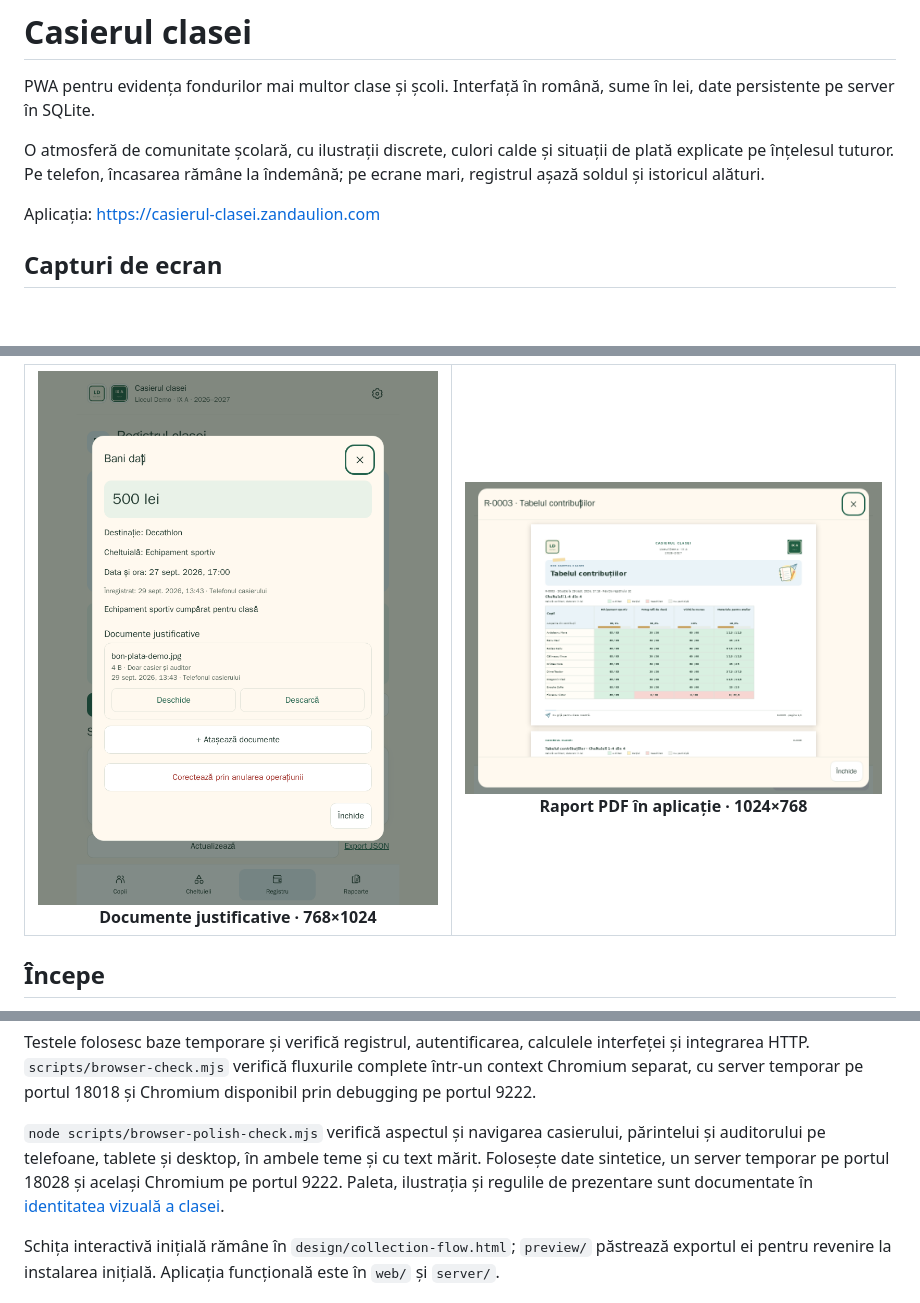
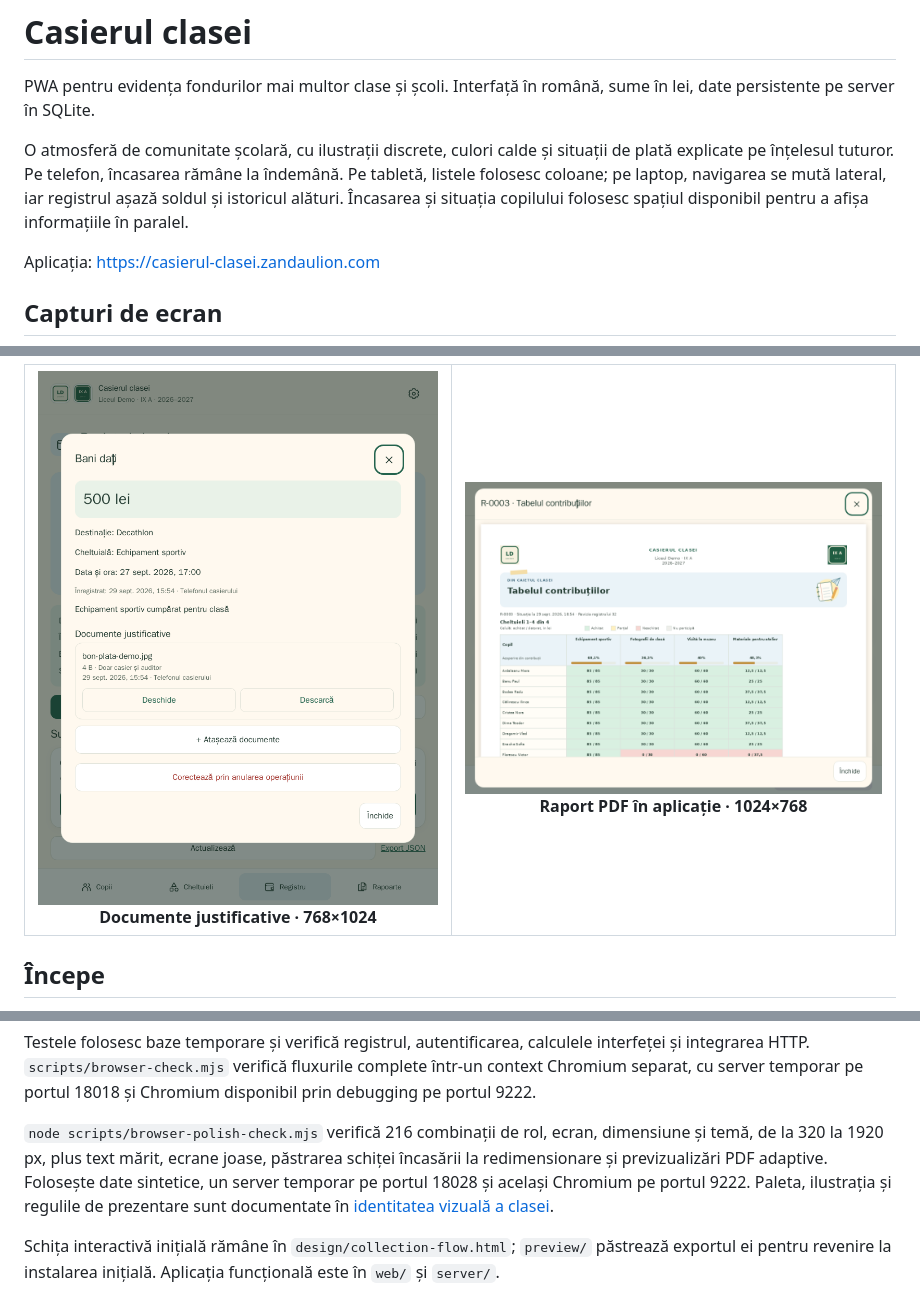
Before and after one commit to zandaulion/casierul-clasei, a Markdown page: README.md, 3 parts joined by grey strips. GitHub-like rendering; pictures changed too: docs/screenshots/06-documente-tableta-768x1024.png, docs/screenshots/07-raport-pdf-tableta-1024x768.png; blank space fills up the shorter version.

Commit message:
Adapt the app layout and PDF previews for tablets and laptops

```diff
--- a/README.md
+++ b/README.md
@@ -2,7 +2,7 @@
 
 PWA pentru evidența fondurilor mai multor clase și școli. Interfață în română, sume în lei, date persistente pe server în SQLite.
 
-O atmosferă de comunitate școlară, cu ilustrații discrete, culori calde și situații de plată explicate pe înțelesul tuturor. Pe telefon, încasarea rămâne la îndemână; pe ecrane mari, registrul așază soldul și istoricul alături.
+O atmosferă de comunitate școlară, cu ilustrații discrete, culori calde și situații de plată explicate pe înțelesul tuturor. Pe telefon, încasarea rămâne la îndemână. Pe tabletă, listele folosesc coloane; pe laptop, navigarea se mută lateral, iar registrul așază soldul și istoricul alături. Încasarea și situația copilului folosesc spațiul disponibil pentru a afișa informațiile în paralel.
 
 Aplicația: https://casierul-clasei.zandaulion.com
 
@@ -93,7 +102,7 @@ Detalii: [mai multe clase și drepturi](docs/multiple-classrooms.md), [operare
 
 Testele folosesc baze temporare și verifică registrul, autentificarea, calculele interfeței și integrarea HTTP. `scripts/browser-check.mjs` verifică fluxurile complete într-un context Chromium separat, cu server temporar pe portul 18018 și Chromium disponibil prin debugging pe portul 9222.
 
-`node scripts/browser-polish-check.mjs` verifică aspectul și navigarea casierului, părintelui și auditorului pe telefoane, tablete și desktop, în ambele teme și cu text mărit. Folosește date sintetice, un server temporar pe portul 18028 și același Chromium pe portul 9222. Paleta, ilustrația și regulile de prezentare sunt documentate în [identitatea vizuală a clasei](design/community-style.md).
+`node scripts/browser-polish-check.mjs` verifică 216 combinații de rol, ecran, dimensiune și temă, de la 320 la 1920 px, plus text mărit, ecrane joase, păstrarea schiței încasării la redimensionare și previzualizări PDF adaptive. Folosește date sintetice, un server temporar pe portul 18028 și același Chromium pe portul 9222. Paleta, ilustrația și regulile de prezentare sunt documentate în [identitatea vizuală a clasei](design/community-style.md).
 
 Schița interactivă inițială rămâne în `design/collection-flow.html`; `preview/` păstrează exportul ei pentru revenire la instalarea inițială. Aplicația funcțională este în `web/` și `server/`.
 
```
Also changed, not shown: other parts of README.md (+9 -0 lines), design/community-style.md (+9 -0 lines), docs/screenshots/03-cheltuieli-tableta-768x1024.png, docs/screenshots/04-rapoarte-tableta-1024x768.png, docs/screenshots/05-registru-desktop-1440x900.png, docs/screenshots/08-incasare-laptop-1366x768.png (added), 4 other files.
